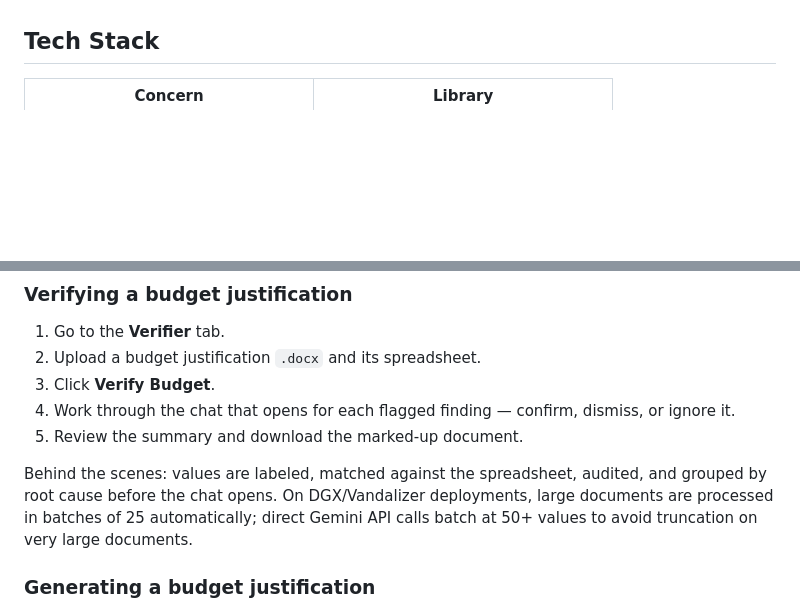
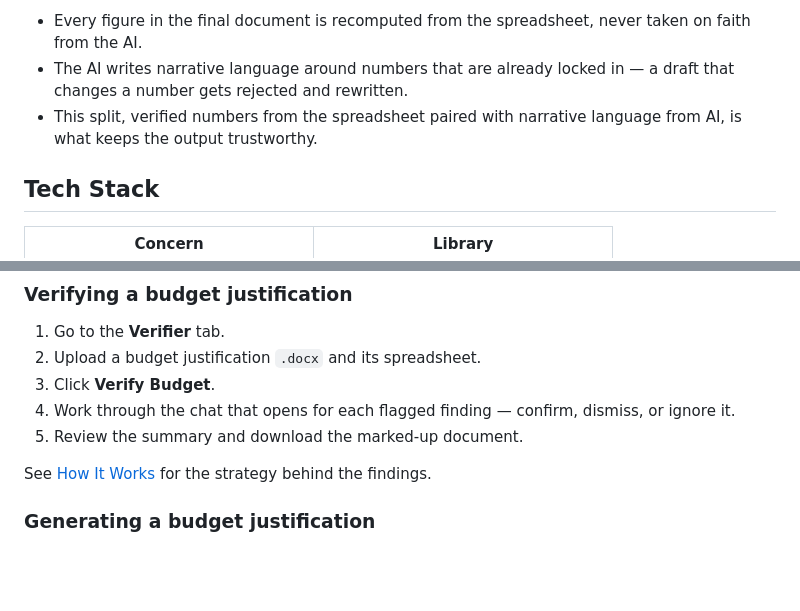
Before and after one commit to nathanwiggins/justintime, a Markdown page: README.md, 2 parts joined by grey strips. Drawn GitHub-style; blank space fills up the shorter version.

Commit message:
Add How It Works section illustrating Verifier and Generator strategy
Co-Authored-By: Claude Sonnet 5 <noreply@anthropic.com>

```diff
--- a/README.md
+++ b/README.md
@@ -31,3 +66,6 @@ A lightweight, client-side budget justification generator and verifier for resea
+- Every figure in the final document is recomputed from the spreadsheet, never taken on faith from the AI.
+- The AI writes narrative language around numbers that are already locked in — a draft that changes a number gets rejected and rewritten.
+- This split, verified numbers from the spreadsheet paired with narrative language from AI, is what keeps the output trustworthy.
 
 ## Tech Stack
 
@@ -108,7 +146,7 @@ Push to `main` — GitHub Pages serves `index.html` from the repository root aut
 4. Work through the chat that opens for each flagged finding — confirm, dismiss, or ignore it.
 5. Review the summary and download the marked-up document.
 
-Behind the scenes: values are labeled, matched against the spreadsheet, audited, and grouped by root cause before the chat opens. On DGX/Vandalizer deployments, large documents are processed in batches of 25 automatically; direct Gemini API calls batch at 50+ values to avoid truncation on very large documents.
+See [How It Works](#how-it-works) for the strategy behind the findings.
 
 ### Generating a budget justification
 1. Go to the **Settings** tab, enter and save your Gemini API key.
```
Also changed, not shown: other parts of README.md (+35 -0 lines).
